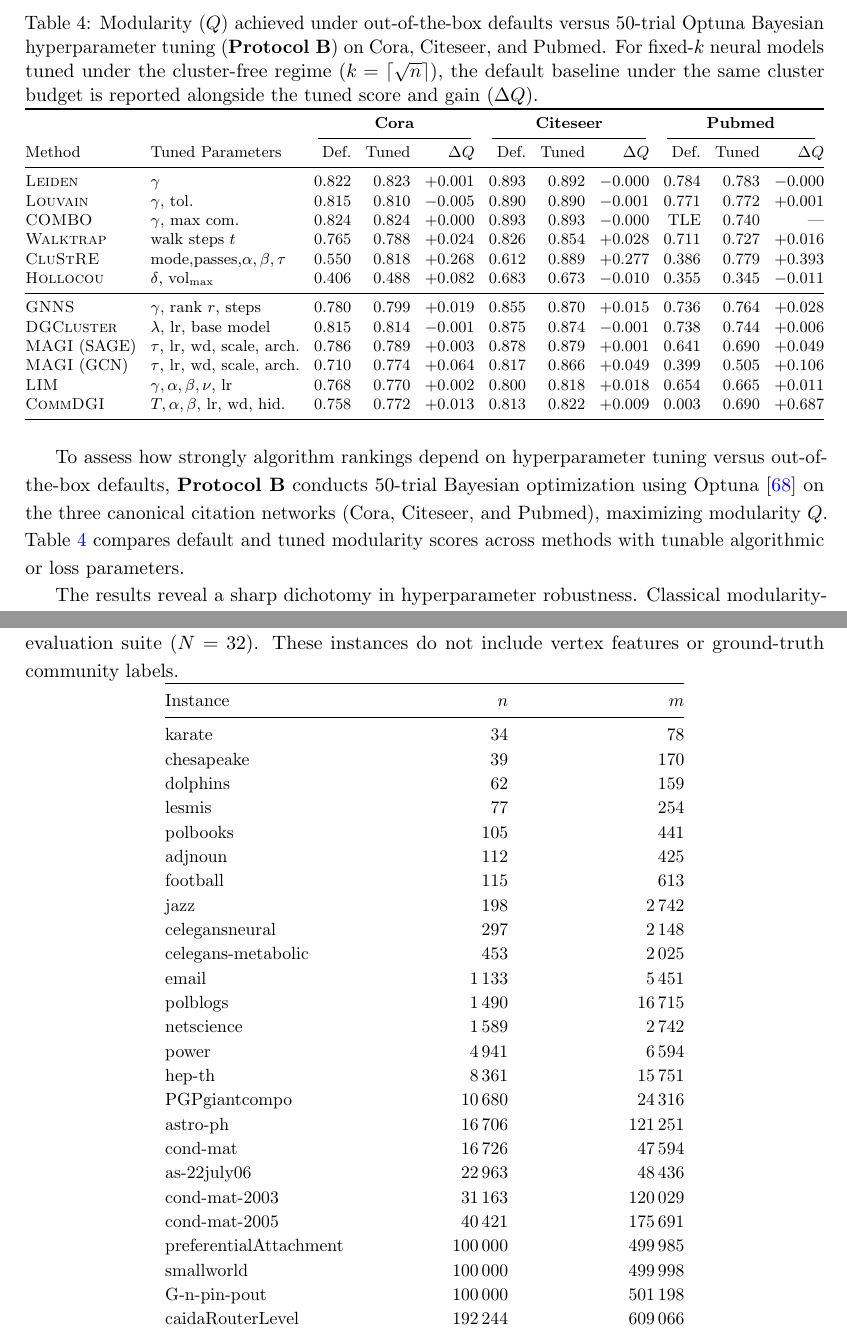
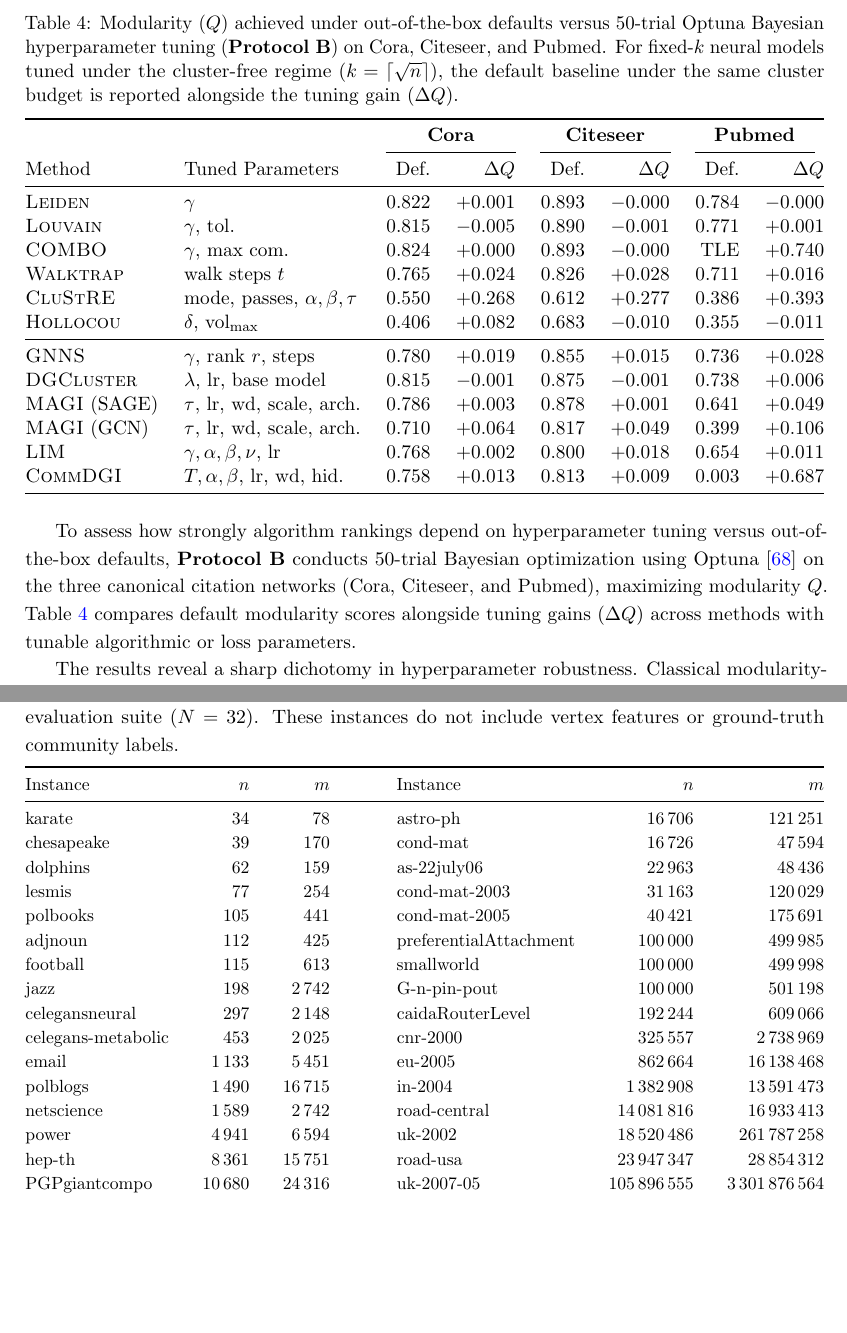
Before and after one commit to ClusterBenchmark/ClusterBenchmark, a LaTeX paper (paper/manuscript_natcomm.tex): two parts of pages 17 and 26 of 28 before the commit and two parts of pages 17 and 26 of 27 after it, joined at a grey line, cut so that both start at the same text, the shorter picture padded with empty space. The pictures show the PDF file paper/manuscript_natcomm.pdf that the author committed with the source.

Commit message:
Make the tables nicer

```diff
--- a/paper/manuscript_natcomm.tex
+++ b/paper/manuscript_natcomm.tex
@@ -805,8 +807,6 @@ To quantify how multi-core parallelism and hardware accelerators shift this effi
 
 \begin{table}[!ht]
     \centering
-    \caption{Modularity ($Q$) achieved under out-of-the-box defaults versus 50-trial Optuna Bayesian hyperparameter tuning (\textbf{Protocol~B}) on Cora, Citeseer, and Pubmed. For fixed-$k$ neural models tuned under the cluster-free regime ($k = \lceil\sqrt{n}\rceil$), the default baseline under the same cluster budget is reported alongside the tuned score and gain ($\Delta Q$).}
+    \caption{Modularity ($Q$) achieved under out-of-the-box defaults versus 50-trial Optuna Bayesian hyperparameter tuning (\textbf{Protocol~B}) on Cora, Citeseer, and Pubmed. For fixed-$k$ neural models tuned under the cluster-free regime ($k = \lceil\sqrt{n}\rceil$), the default baseline under the same cluster budget is reported alongside the tuning gain ($\Delta Q$).}
     \label{tab:protocol_b}
-    \footnotesize
-    \setlength{\tabcolsep}{3.5pt}
-    \begin{tabular*}{\textwidth}{@{\extracolsep{\fill}}ll rrr rrr rrr@{}}
+    \vspace{0.5em}
@@ -816 +814,0 @@ To quantify how multi-core parallelism and hardware accelerators shift this effi
-        Method & Tuned Parameters & Def. & Tuned & $\Delta Q$ & Def. & Tuned & $\Delta Q$ & Def. & Tuned & $\Delta Q$ \\
@@ -817,22 +818,22 @@ To quantify how multi-core parallelism and hardware accelerators shift this effi
         \midrule
-        \textsc{Leiden}         & $\gamma$                           & 0.822 & 0.823 & $+0.001$ & 0.893 & 0.892 & $-0.000$ & 0.784 & 0.783 & $-0.000$ \\
-        \textsc{Louvain}        & $\gamma$, tol.                     & 0.815 & 0.810 & $-0.005$ & 0.890 & 0.890 & $-0.001$ & 0.771 & 0.772 & $+0.001$ \\
-        \textsc{COMBO}          & $\gamma$, max com.                 & 0.824 & 0.824 & $+0.000$ & 0.893 & 0.893 & $-0.000$ & TLE   & 0.740 & ---      \\
-        \textsc{Walktrap}       & walk steps $t$                     & 0.765 & 0.788 & $+0.024$ & 0.826 & 0.854 & $+0.028$ & 0.711 & 0.727 & $+0.016$ \\
-        \textsc{CluStRE}        & mode,passes,$\alpha,\beta,\tau$    & 0.550 & 0.818 & $+0.268$ & 0.612 & 0.889 & $+0.277$ & 0.386 & 0.779 & $+0.393$ \\
-        \textsc{Hollocou}       & $\delta$, $\text{vol}_{\max}$      & 0.406 & 0.488 & $+0.082$ & 0.683 & 0.673 & $-0.010$ & 0.355 & 0.345 & $-0.011$ \\
+        \textsc{Leiden}         & $\gamma$                           & 0.822 & $+0.001$ & 0.893 & $-0.000$ & 0.784 & $-0.000$ \\
+        \textsc{Louvain}        & $\gamma$, tol.                     & 0.815 & $-0.005$ & 0.890 & $-0.001$ & 0.771 & $+0.001$ \\
+        \textsc{COMBO}          & $\gamma$, max com.                 & 0.824 & $+0.000$ & 0.893 & $-0.000$ & TLE   & $+0.740$ \\
+        \textsc{Walktrap}       & walk steps $t$                     & 0.765 & $+0.024$ & 0.826 & $+0.028$ & 0.711 & $+0.016$ \\
+        \textsc{CluStRE}        & mode, passes, $\alpha,\beta,\tau$  & 0.550 & $+0.268$ & 0.612 & $+0.277$ & 0.386 & $+0.393$ \\
+        \textsc{Hollocou}       & $\delta$, $\text{vol}_{\max}$      & 0.406 & $+0.082$ & 0.683 & $-0.010$ & 0.355 & $-0.011$ \\
         \midrule
-        \textsc{GNNS}           & $\gamma$, rank $r$, steps          & 0.780 & 0.799 & $+0.019$ & 0.855 & 0.870 & $+0.015$ & 0.736 & 0.764 & $+0.028$ \\
-        \textsc{DGCluster}      & $\lambda$, lr, base model          & 0.815 & 0.814 & $-0.001$ & 0.875 & 0.874 & $-0.001$ & 0.738 & 0.744 & $+0.006$ \\
-        \textsc{MAGI} (SAGE)    & $\tau$, lr, wd, scale, arch.       & 0.786 & 0.789 & $+0.003$ & 0.878 & 0.879 & $+0.001$ & 0.641 & 0.690 & $+0.049$ \\
-        \textsc{MAGI} (GCN)     & $\tau$, lr, wd, scale, arch.       & 0.710 & 0.774 & $+0.064$ & 0.817 & 0.866 & $+0.049$ & 0.399 & 0.505 & $+0.106$ \\
-        \textsc{LIM}            & $\gamma, \alpha, \beta, \nu$, lr   & 0.768 & 0.770 & $+0.002$ & 0.800 & 0.818 & $+0.018$ & 0.654 & 0.665 & $+0.011$ \\
-        \textsc{CommDGI}        & $T, \alpha, \beta$, lr, wd, hid.   & 0.758 & 0.772 & $+0.013$ & 0.813 & 0.822 & $+0.009$ & 0.003 & 0.690 & $+0.687$ \\
+        \textsc{GNNS}           & $\gamma$, rank $r$, steps          & 0.780 & $+0.019$ & 0.855 & $+0.015$ & 0.736 & $+0.028$ \\
+        \textsc{DGCluster}      & $\lambda$, lr, base model          & 0.815 & $-0.001$ & 0.875 & $-0.001$ & 0.738 & $+0.006$ \\
+        \textsc{MAGI} (SAGE)    & $\tau$, lr, wd, scale, arch.       & 0.786 & $+0.003$ & 0.878 & $+0.001$ & 0.641 & $+0.049$ \\
+        \textsc{MAGI} (GCN)     & $\tau$, lr, wd, scale, arch.       & 0.710 & $+0.064$ & 0.817 & $+0.049$ & 0.399 & $+0.106$ \\
+        \textsc{LIM}            & $\gamma, \alpha, \beta, \nu$, lr   & 0.768 & $+0.002$ & 0.800 & $+0.018$ & 0.654 & $+0.011$ \\
+        \textsc{CommDGI}        & $T, \alpha, \beta$, lr, wd, hid.   & 0.758 & $+0.013$ & 0.813 & $+0.009$ & 0.003 & $+0.687$ \\
         \bottomrule
     \end{tabular*}
 \end{table}
 
-To assess how strongly algorithm rankings depend on hyperparameter tuning versus out-of-the-box defaults, \textbf{Protocol~B} conducts 50-trial Bayesian optimization using Optuna~\cite{optuna2019} on the three canonical citation networks (Cora, Citeseer, and Pubmed), maximizing modularity $Q$. Table~\ref{tab:protocol_b} compares default and tuned modularity scores across methods with tunable algorithmic or loss parameters.
+To assess how strongly algorithm rankings depend on hyperparameter tuning versus out-of-the-box defaults, \textbf{Protocol~B} conducts 50-trial Bayesian optimization using Optuna~\cite{optuna2019} on the three canonical citation networks (Cora, Citeseer, and Pubmed), maximizing modularity $Q$. Table~\ref{tab:protocol_b} compares default modularity scores alongside tuning gains ($\Delta Q$) across methods with tunable algorithmic or loss parameters.
 
 The results reveal a sharp dichotomy in hyperparameter robustness. Classical modularity-maximizing heuristics (\textsc{Leiden}, \textsc{Louvain}, and \textsc{COMBO}) exhibit virtually zero sensitivity ($\lvert\Delta Q\rvert \le 0.005$), because their default resolution parameter ($\gamma = 1.0$) already aligns directly with standard Newman--Girvan modularity; on Pubmed, tuning \textsc{COMBO}'s resolution and community cap also enables it to finish well within the one-hour limit ($Q = 0.740$). For \textsc{Walktrap}, tuning the random-walk length $t \in [2, 12]$ yields consistent moderate gains ($+0.016$ to $+0.028$). Enabling multi-pass refinement in \textsc{CluStRE} (\texttt{clustre-strong}) lifts its modularity by $+0.268$ to $+0.393$ over single-pass streaming (\texttt{clustre-fast}), bringing it within $0.005$ of \textsc{Leiden} on all three citation networks.
 
@@ -957,19 +958,20 @@ The complete benchmarking harness, solver wrappers, and datasets are open-source
     \centering
     \caption{Graphs from the 10th DIMACS Implementation Challenge~\cite{dimacschallengegraphpartandcluster} used in our topology-only evaluation suite ($N=32$). These instances do not include vertex features or ground-truth community labels.}
     \label{tab:dimacs_instances}
+    \vspace{0.5em}
     \small
-    \begin{tabular*}{0.65\textwidth}{@{\extracolsep{\fill}}lrr@{}}
+    \begin{tabular*}{\textwidth}{@{\extracolsep{\fill}}lrr c lrr@{}}
         \toprule
-        Instance               & $n$                  & $m$                   \\
+        Instance & $n$ & $m$ & & Instance & $n$ & $m$ \\
         \midrule
-        karate                 & \numprint{34}        & \numprint{78}         \\
-        chesapeake             & \numprint{39}        & \numprint{170}        \\
-        dolphins               & \numprint{62}        & \numprint{159}        \\
-        lesmis                 & \numprint{77}        & \numprint{254}        \\
-        polbooks               & \numprint{105}       & \numprint{441}        \\
-        adjnoun                & \numprint{112}       & \numprint{425}        \\
-        football               & \numprint{115}       & \numprint{613}        \\
-        jazz                   & \numprint{198}       & \numprint{2742}       \\
-        celegansneural         & \numprint{297}       & \numprint{2148}       \\
-        celegans-metabolic     & \numprint{453}       & \numprint{2025}       \\
-        email                  & \numprint{1133}      & \numprint{5451}       \\
+        karate                 & \numprint{34}        & \numprint{78}         & & astro-ph               & \numprint{16706}     & \numprint{121251}     \\
+        chesapeake             & \numprint{39}        & \numprint{170}        & & cond-mat               & \numprint{16726}     & \numprint{47594}      \\
+        dolphins               & \numprint{62}        & \numprint{159}        & & as-22july06            & \numprint{22963}     & \numprint{48436}      \\
+        lesmis                 & \numprint{77}        & \numprint{254}        & & cond-mat-2003          & \numprint{31163}     & \numprint{120029}     \\
+        polbooks               & \numprint{105}       & \numprint{441}        & & cond-mat-2005          & \numprint{40421}     & \numprint{175691}     \\
+        adjnoun                & \numprint{112}       & \numprint{425}        & & preferentialAttachment & \numprint{100000}    & \numprint{499985}     \\
+        football               & \numprint{115}       & \numprint{613}        & & smallworld             & \numprint{100000}    & \numprint{499998}     \\
+        jazz                   & \numprint{198}       & \numprint{2742}       & & G-n-pin-pout           & \numprint{100000}    & \numprint{501198}     \\
+        celegansneural         & \numprint{297}       & \numprint{2148}       & & caidaRouterLevel       & \numprint{192244}    & \numprint{609066}     \\
+        celegans-metabolic     & \numprint{453}       & \numprint{2025}       & & cnr-2000               & \numprint{325557}    & \numprint{2738969}    \\
+        email                  & \numprint{1133}      & \numprint{5451}       & & eu-2005                & \numprint{862664}    & \numprint{16138468}   \\
```
Also changed, not shown: paper/manuscript_natcomm.pdf, paper/manuscript_natcomm.tex (47 more changed lines).
